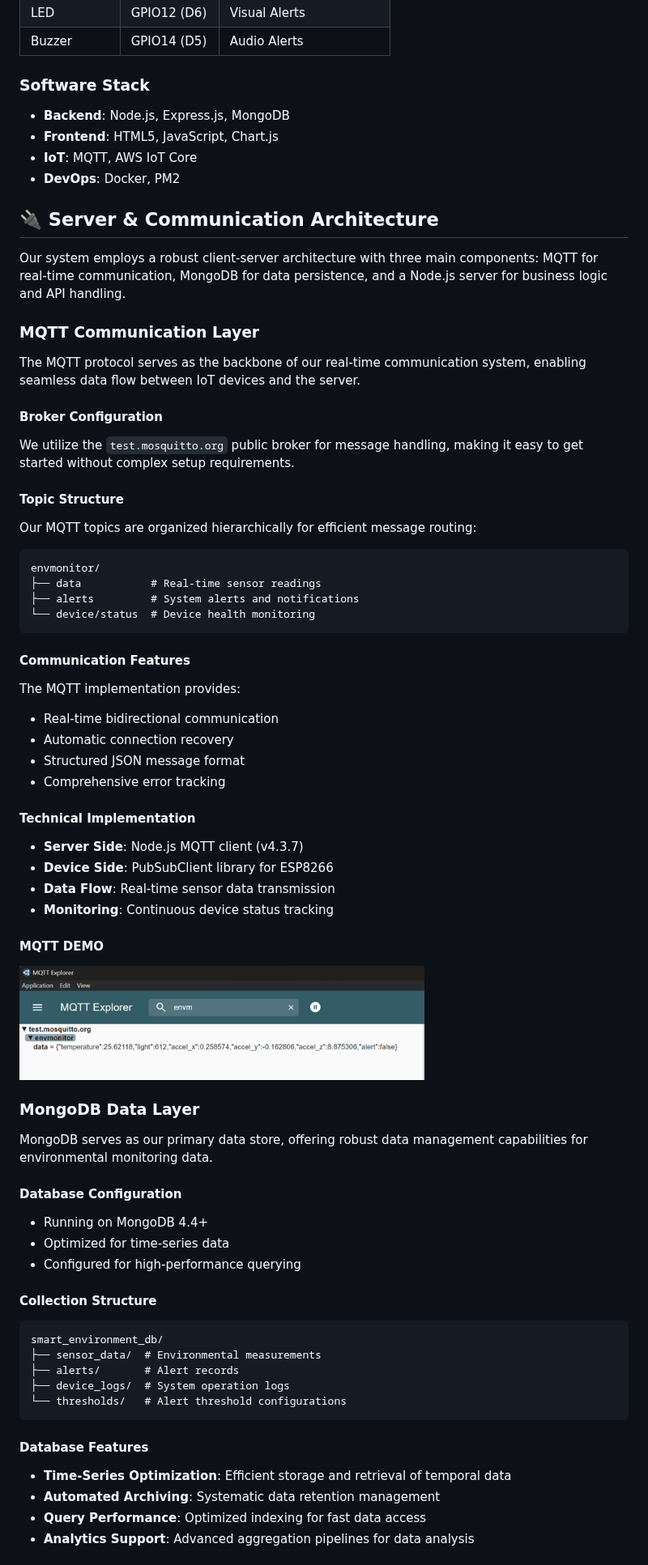
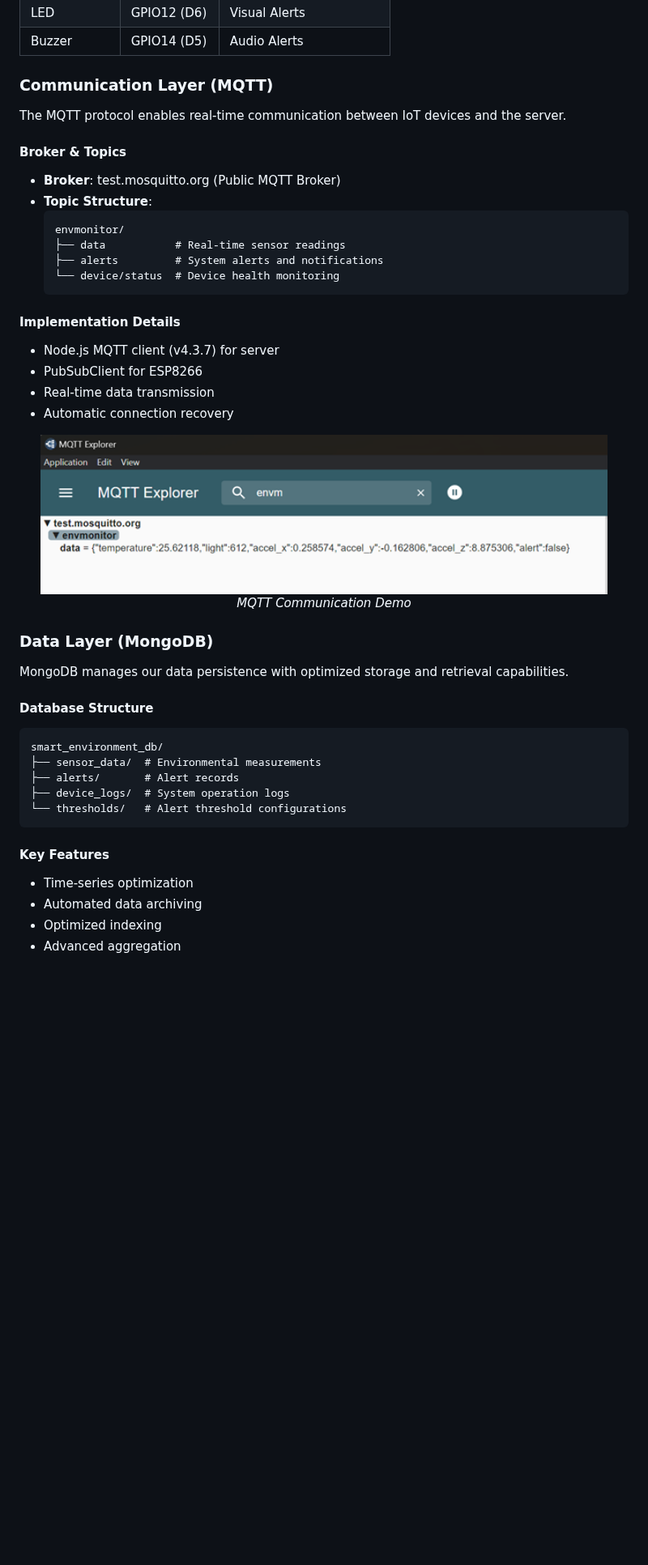
Before and after one commit to Lin775533/DualDash-IoT-Monitor, a Markdown page: README.md, the part around one of its changes. Shown at 81% size. GitHub-like rendering; blank space fills up the shorter version.

````diff
--- a/README.md
+++ b/README.md
@@ -173,60 +194,36 @@ Smart Environment Monitor is an enterprise-grade IoT system that combines hardwa
 | LED | GPIO12 (D6) | Visual Alerts |
 | Buzzer | GPIO14 (D5) | Audio Alerts |
 
-### Software Stack
-- **Backend**: Node.js, Express.js, MongoDB
-- **Frontend**: HTML5, JavaScript, Chart.js
-- **IoT**: MQTT, AWS IoT Core
-- **DevOps**: Docker, PM2
+### Communication Layer (MQTT)
 
-## 🔌 Server & Communication Architecture
+The MQTT protocol enables real-time communication between IoT devices and the server.
 
-Our system employs a robust client-server architecture with three main components: MQTT for real-time communication, MongoDB for data persistence, and a Node.js server for business logic and API handling.
+#### Broker & Topics
+- **Broker**: test.mosquitto.org (Public MQTT Broker)
+- **Topic Structure**:
+  ```plaintext
+  envmonitor/
+  ├── data           # Real-time sensor readings
+  ├── alerts         # System alerts and notifications
+  └── device/status  # Device health monitoring
+  ```
 
-### MQTT Communication Layer
+#### Implementation Details
+- Node.js MQTT client (v4.3.7) for server
+- PubSubClient for ESP8266
+- Real-time data transmission
+- Automatic connection recovery
 
-The MQTT protocol serves as the backbone of our real-time communication system, enabling seamless data flow between IoT devices and the server.
-
-#### Broker Configuration
-We utilize the `test.mosquitto.org` public broker for message handling, making it easy to get started without complex setup requirements.
-
-#### Topic Structure
-Our MQTT topics are organized hierarchically for efficient message routing:
-```plaintext
-envmonitor/
-├── data           # Real-time sensor readings
-├── alerts         # System alerts and notifications
-└── device/status  # Device health monitoring
-```
-
-#### Communication Features
-The MQTT implementation provides:
-- Real-time bidirectional communication
-- Automatic connection recovery
-- Structured JSON message format
-- Comprehensive error tracking
-
-#### Technical Implementation
-- **Server Side**: Node.js MQTT client (v4.3.7)
-- **Device Side**: PubSubClient library for ESP8266
-- **Data Flow**: Real-time sensor data transmission
-- **Monitoring**: Continuous device status tracking
-
-#### MQTT DEMO
-<div align="left">
-  <img src="docs/images/MQTT.png" alt="Dashboard Preview" width="500">
+<div align="center">
+  <img src="docs/images/MQTT.png" alt="MQTT Demo" width="700">
+  <p><em>MQTT Communication Demo</em></p>
 </div>
 
-### MongoDB Data Layer
+### Data Layer (MongoDB)
 
-MongoDB serves as our primary data store, offering robust data management capabilities for environmental monitoring data.
+MongoDB manages our data persistence with optimized storage and retrieval capabilities.
 
-#### Database Configuration
-- Running on MongoDB 4.4+
-- Optimized for time-series data
-- Configured for high-performance querying
-
-#### Collection Structure
+#### Database Structure
 ```plaintext
 smart_environment_db/
 ├── sensor_data/  # Environmental measurements
@@ -235,9 +232,9 @@ smart_environment_db/
 └── thresholds/   # Alert threshold configurations
 ```
 
-#### Database Features
-- **Time-Series Optimization**: Efficient storage and retrieval of temporal data
-- **Automated Archiving**: Systematic data retention management
-- **Query Performance**: Optimized indexing for fast data access
-- **Analytics Support**: Advanced aggregation pipelines for data analysis
+#### Key Features
+- Time-series optimization
+- Automated data archiving
+- Optimized indexing
+- Advanced aggregation
 
````
Also changed, not shown: other parts of README.md (+77 -123 lines).
